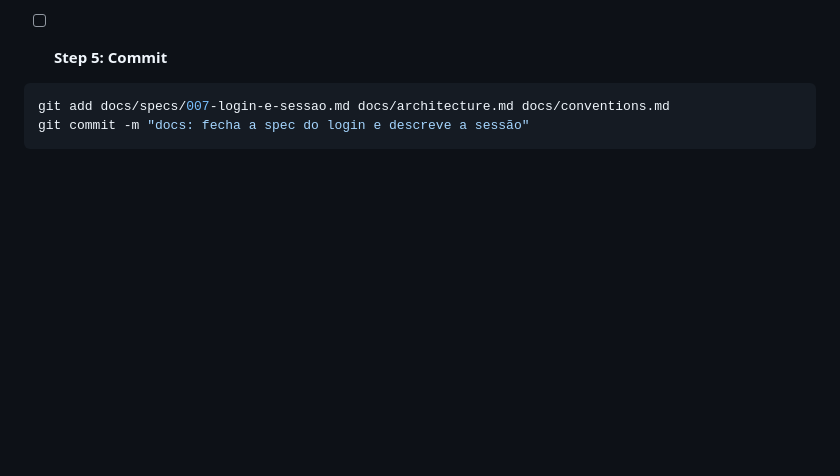
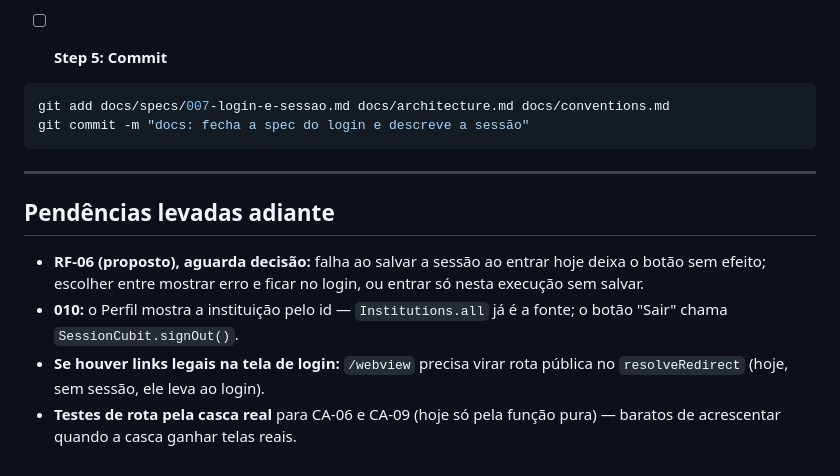
Before and after one commit to Vitor-Klein/Uni-Crono, a Markdown page: docs/plans/2026-09-30-007-login-e-sessao.md, the part around the change. GitHub-like rendering; blank space fills up the shorter version.

Commit message:
docs: anota no plano do login as pendências para as próximas specs

````diff
--- a/docs/plans/2026-09-30-007-login-e-sessao.md
+++ b/docs/plans/2026-09-30-007-login-e-sessao.md
@@ -1164,3 +1164,17 @@ git commit -m "feat: avisa que recuperar senha e solicitar acesso chegam em brev
 git add docs/specs/007-login-e-sessao.md docs/architecture.md docs/conventions.md
 git commit -m "docs: fecha a spec do login e descreve a sessão"
 ```
+
+---
+
+## Pendências levadas adiante
+
+- **RF-06 (proposto), aguarda decisão:** falha ao salvar a sessão ao entrar hoje
+  deixa o botão sem efeito; escolher entre mostrar erro e ficar no login, ou
+  entrar só nesta execução sem salvar.
+- **010:** o Perfil mostra a instituição pelo id — `Institutions.all` já é a
+  fonte; o botão "Sair" chama `SessionCubit.signOut()`.
+- **Se houver links legais na tela de login:** `/webview` precisa virar rota
+  pública no `resolveRedirect` (hoje, sem sessão, ele leva ao login).
+- **Testes de rota pela casca real** para CA-06 e CA-09 (hoje só pela função
+  pura) — baratos de acrescentar quando a casca ganhar telas reais.
````
